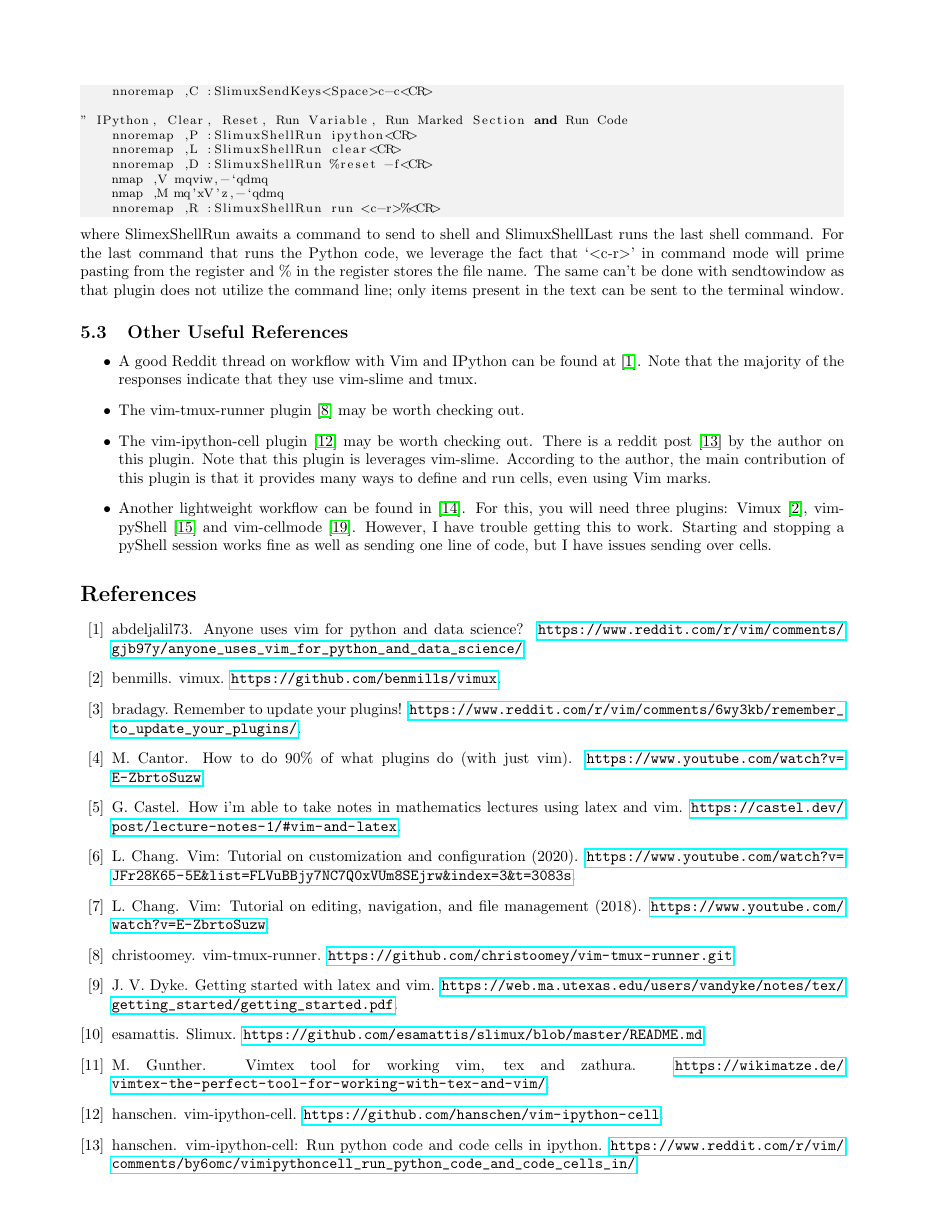
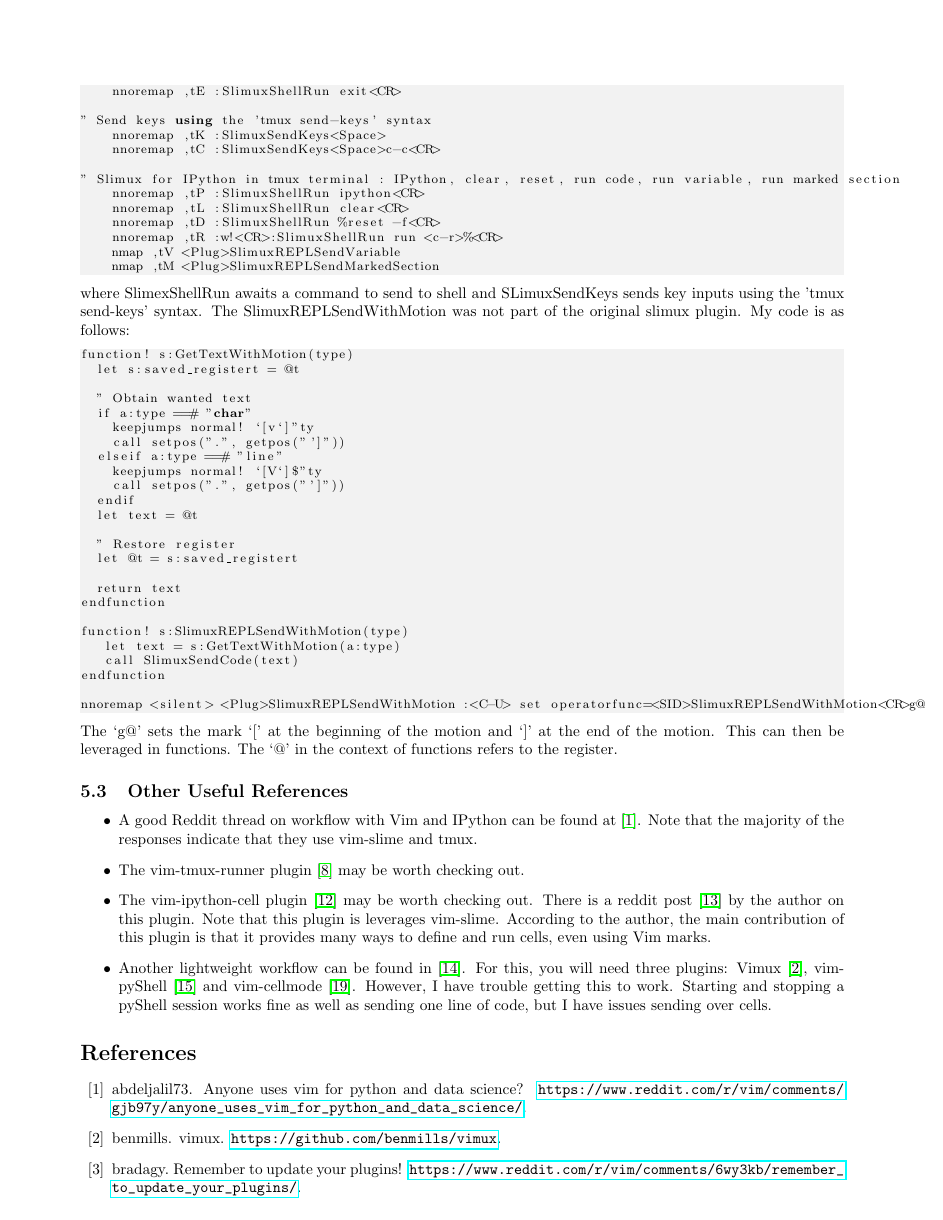
Before and after one commit to hwangoh/dotfiles, a LaTeX document (Workflow_Notes/Workflow_Notes.tex): page 8 of 9 before the commit and page 8 of 10 after it. Compiled offline with pdfLaTeX.

Commit message:
updated slimux. Can now send variables

```diff
--- a/Workflow_Notes/Workflow_Notes.tex
+++ b/Workflow_Notes/Workflow_Notes.tex
@@ -557,23 +560,51 @@ I use the following mappings:
+    nnoremap ,tT :SlimuxShellRun<Space>
+    nnoremap ,tE :SlimuxShellRun exit<CR>
 
 " Send keys using the 'tmux send-keys' syntax
-    nnoremap ,K :SlimuxSendKeys<Space>
-    nnoremap ,k :SlimuxSendKeysLast<CR>
-    nnoremap ,C :SlimuxSendKeys<Space>c-c<CR>
+    nnoremap ,tK :SlimuxSendKeys<Space>
+    nnoremap ,tC :SlimuxSendKeys<Space>c-c<CR>
 
-" IPython, Clear, Reset, Run Variable, Run Marked Section and Run Code
-    nnoremap ,P :SlimuxShellRun ipython<CR>
-    nnoremap ,L :SlimuxShellRun clear<CR>
-    nnoremap ,D :SlimuxShellRun %reset -f<CR>
-    nmap ,V mqviw,-`qdmq
-    nmap ,M mq'xV'z,-`qdmq
-    nnoremap ,R :SlimuxShellRun run <c-r>%<CR>
+" Slimux for IPython in tmux terminal : IPython, clear, reset, run code, run variable, run marked section
+    nnoremap ,tP :SlimuxShellRun ipython<CR>
+    nnoremap ,tL :SlimuxShellRun clear<CR>
+    nnoremap ,tD :SlimuxShellRun %reset -f<CR>
+    nnoremap ,tR :w!<CR>:SlimuxShellRun run <c-r>%<CR>
+    nmap ,tV <Plug>SlimuxREPLSendVariable
+    nmap ,tM <Plug>SlimuxREPLSendMarkedSection
 \end{lstlisting}
-where SlimexShellRun awaits a command to send to shell and SlimuxShellLast runs
-the last shell command. For the last command that runs the Python code, we
-leverage the fact that `\tlangle c-r\trangle' in command mode will prime pasting
-from the register and \% in the register stores the file name. The same can't be
-done with sendtowindow as that plugin does not utilize the command line;
-only items present in the text can be sent to the terminal window.
+where SlimexShellRun awaits a command to send to shell and SLimuxSendKeys sends
+key inputs using the 'tmux send-keys' syntax. The SlimuxREPLSendWithMotion was
+not part of the original slimux plugin. My code is as follows:
+\begin{lstlisting}
+function! s:GetTextWithMotion(type)
+  let s:saved_registert = @t
+
+  " Obtain wanted text
+  if a:type ==# "char"
+    keepjumps normal! `[v`]"ty
+    call setpos(".", getpos("']"))
+  elseif a:type ==# "line"
+    keepjumps normal! `[V`]$"ty
+    call setpos(".", getpos("']"))
+  endif
+  let text = @t
+
+  " Restore register
+  let @t = s:saved_registert
+
+  return text
+endfunction
+
+function! s:SlimuxREPLSendWithMotion(type)
+   let text = s:GetTextWithMotion(a:type)
+   call SlimuxSendCode(text)
+endfunction
+
+nnoremap <silent> <Plug>SlimuxREPLSendWithMotion :<C-U> set operatorfunc=<SID>SlimuxREPLSendWithMotion<CR>g@
+\end{lstlisting}
+The `g@' sets the mark `[' at the beginning of the motion and `]' at the end of
+the motion. This can then be leveraged in functions. The `@' in the context of
+functions refers to the register.
 
 %---------------------------------------------------------------
 \subsection{Other Useful References}
```
Also changed, not shown: Workflow_Notes/Workflow_Notes.pdf, Workflow_Notes/Workflow_Notes.tex (21 more changed lines), 3 other files.
